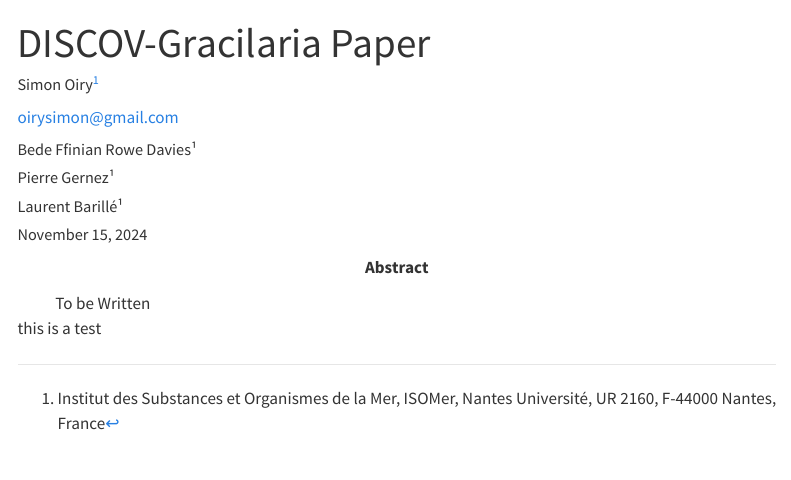
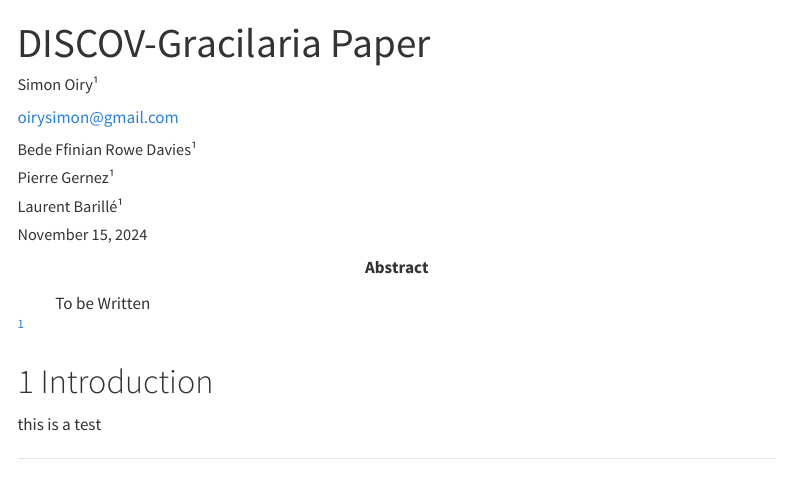
Before and after one commit to SigOiry/Gracilaria_DISCOV, a Quarto document (Paper/index.qmd): the page in a window 1100 px wide, from its top. Rendered offline with R 4.5, knitr and Pandoc in place of Quarto, with nearby package versions; a font, style sheet, LaTeX package, included part or bibliography that could not be used is replaced or left out; menus at the side of the page are left out.

Commit message:
first push

```diff
--- a/Paper/_quarto.yml
+++ b/Paper/_quarto.yml
@@ -8,10 +8,10 @@ format:
     toc: true
     theme: cosmo
   docx:
-    output-file: "Simon_Heatwaves_Paper"
+    output-file: "DISCOV_Gracilaria_Paper"
     reference-doc: quarto_template.docx
   pdf:
-    output-file: "Simon_Heatwaves_Paper"
+    output-file: "DISCOV_Gracilaria_Paper"
 render:
   - "index.qmd"
 resources:
--- a/Paper/index.qmd
+++ b/Paper/index.qmd
@@ -2,7 +2,7 @@
 title: DISCOV-Gracilaria Paper
 shorttitle: DISCOV - Gracilaria
 author:
-  - name: Simon Oiry^[Institut des Substances et Organismes de la Mer, ISOMer, Nantes Université, UR 2160, F-44000 Nantes, France]
+  - name: Simon Oiry¹
     orcid: 0000-0001-7161-5246
     corresponding: true
     email: oirysimon@gmail.com
@@ -11,7 +11,11 @@ author:
       - Writing
       - Data acquisition
     affiliations:
-      - Institut des Substances et Organismes de la Mer, ISOMer, Nantes Université, UR 2160, F-44000 Nantes, France
+      - id: ISOMER
+      - name: Institut des Substances et Organismes de la Mer, ISOMer
+      - departement: Nantes Université, UR 2160
+      - city: Nantes
+      - country: France
   - name: Bede Ffinian Rowe Davies¹
     orcid: 0000-0001-6462-4347
     corresponding: false
@@ -20,7 +24,7 @@ author:
       - Data acquisition
       - Revision
     affiliations:
-      - Institut des Substances et Organismes de la Mer, ISOMer, Nantes Université, UR 2160, F-44000 Nantes, France
+      - id: ISOMER
   - name: Pierre Gernez¹
     orcid: 0000-0003-2055-410X
     corresponding: false
@@ -29,7 +33,7 @@ author:
       - Data acquisition
       - Revision
     affiliations:
-      - Institut des Substances et Organismes de la Mer, ISOMer, Nantes Université, UR 2160, F-44000 Nantes, France
+      - id: ISOMER
   - name: Laurent Barillé¹
     orcid: 0000-0001-5138-2684
     corresponding: false
@@ -38,7 +42,7 @@ author:
       - Data acquisition
       - Revision
     affiliations:
-      - Institut des Substances et Organismes de la Mer, ISOMer, Nantes Université, UR 2160, F-44000 Nantes, France
+      - id: ISOMER
 keywords:
   - Remote Sensing
   - Invasive species
```
Also changed, not shown: docs/_tex/index.tex, Paper/index.qmd (6 more changed lines), 5 other files.
